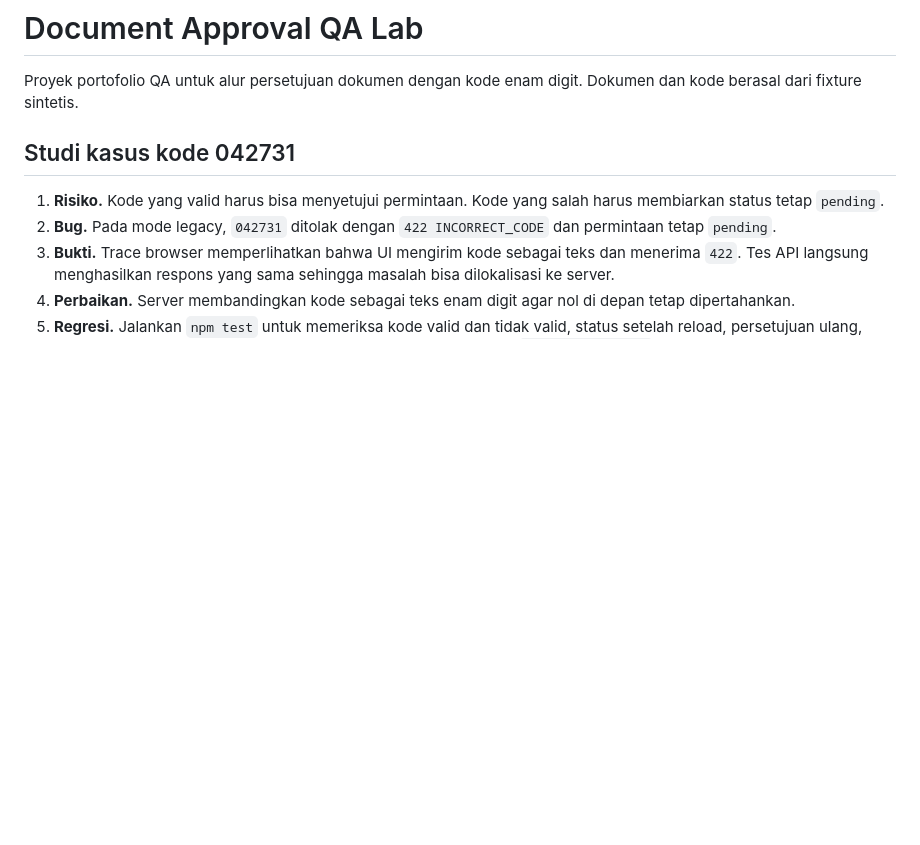
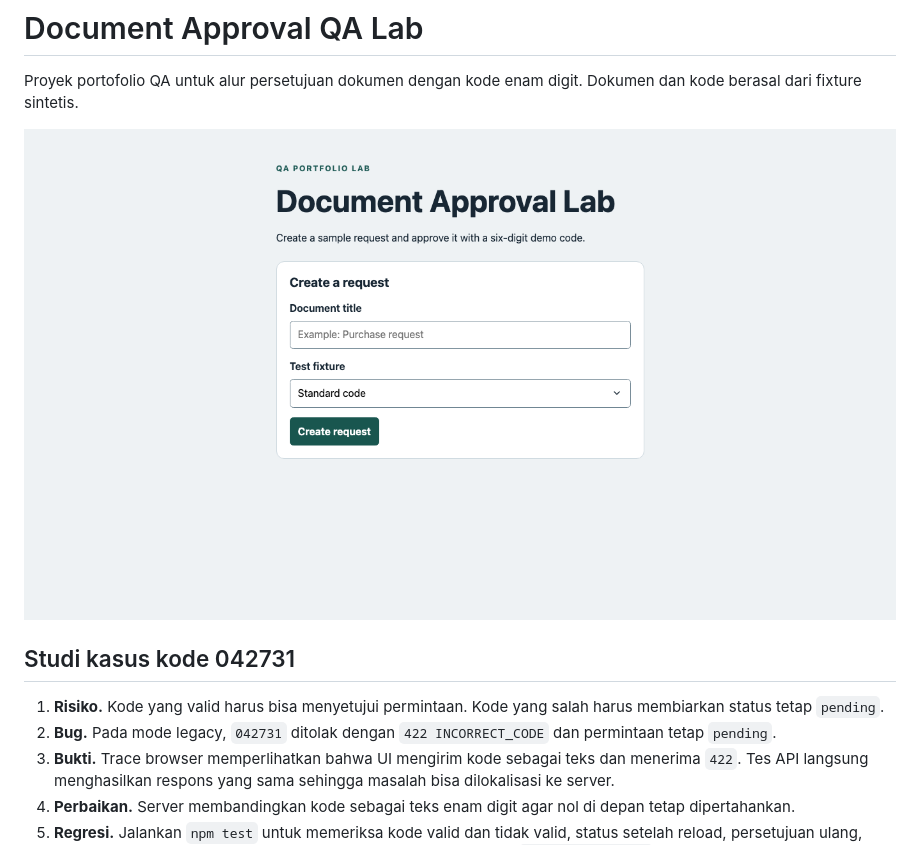
Before and after one commit to ardi-zanki/qa-lab, a Markdown page: README.md, the part around the change. Drawn GitHub-style; pictures changed too: docs/images/app-preview.png (added); blank space fills up the shorter version.

Commit message:
docs(readme): add application preview screenshot

```diff
--- a/README.md
+++ b/README.md
@@ -2,6 +2,8 @@
 
 Proyek portofolio QA untuk alur persetujuan dokumen dengan kode enam digit.
 Dokumen dan kode berasal dari fixture sintetis.
+
+![Tampilan aplikasi Document Approval Lab dengan formulir pembuatan permintaan](docs/images/app-preview.png)
 
 ## Studi kasus kode 042731
 
```
